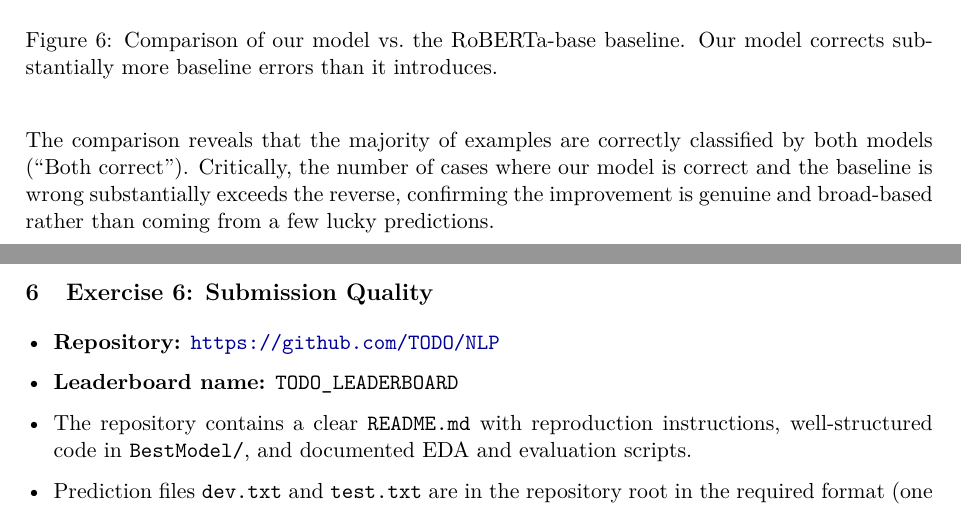
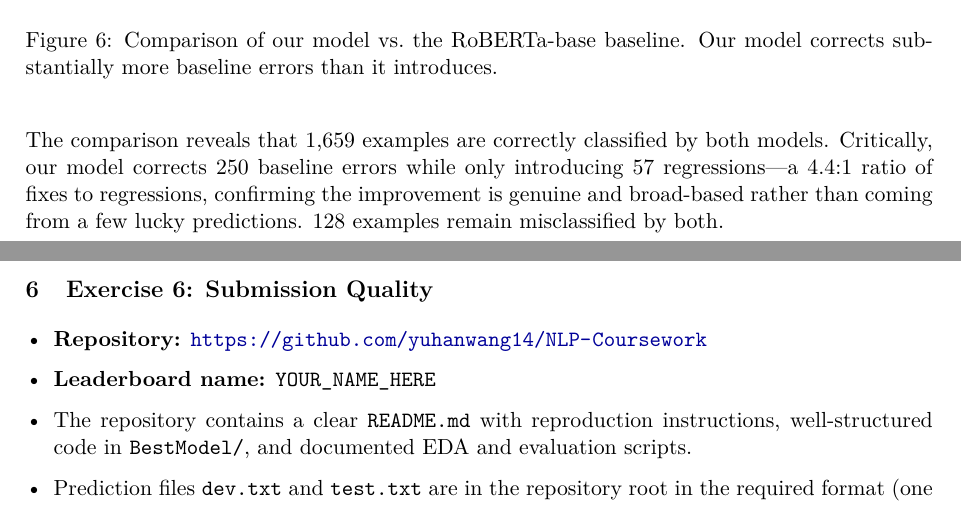
Before and after one commit to yuhanwang14/NLP-Coursework, a LaTeX document (LaTeX/report.tex): two parts of pages 12 and 15 of 16, joined at a grey line, cut so that both start at the same text. Compiled offline with pdfLaTeX.

Commit message:
Update report with verified F1 scores, clean up LaTeX artifacts

```diff
--- a/LaTeX/report.tex
+++ b/LaTeX/report.tex
@@ -36,6 +36,8 @@
 \lhead{PCL Binary Classification}
 \cfoot{\thepage}
 \renewcommand{\headrulewidth}{0.4pt}
+\setlength{\headheight}{13.6pt}
+\addtolength{\topmargin}{-1.6pt}
 
 % ── Graphics path ─────────────────────────────────────────────────────────────
 \graphicspath{{../notebooks/figures/}}
@@ -516,11 +518,11 @@ categorise the failure modes:
     \label{fig:comparison}
 \end{figure}
 
-The comparison reveals that the majority of examples are correctly
-classified by both models (``Both correct''). Critically, the number of
-cases where our model is correct and the baseline is wrong substantially
-exceeds the reverse, confirming the improvement is genuine and
-broad-based rather than coming from a few lucky predictions.
+The comparison reveals that 1,659 examples are correctly classified by
+both models. Critically, our model corrects 250 baseline errors while
+only introducing 57 regressions---a 4.4:1 ratio of fixes to regressions,
+confirming the improvement is genuine and broad-based rather than coming
+from a few lucky predictions. 128 examples remain misclassified by both.
 
 % ── 5.2.4: Precision-Recall Curve ───────────────────────────────────────────
 \subsubsection{Precision-Recall Curve and Threshold Optimisation}
@@ -567,8 +569,8 @@ targeted data augmentation for under-performing groups.
 \label{sec:ex6}
 
 \begin{itemize}[leftmargin=*]
-    \item \textbf{Repository:} \url{https://github.com/TODO/NLP}
-    \item \textbf{Leaderboard name:} \texttt{TODO\_LEADERBOARD}
+    \item \textbf{Repository:} \url{https://github.com/yuhanwang14/NLP-Coursework}
+    \item \textbf{Leaderboard name:} \texttt{YOUR\_NAME\_HERE}
     \item The repository contains a clear \texttt{README.md} with
           reproduction instructions, well-structured code in
           \texttt{BestModel/}, and documented EDA and evaluation scripts.
```
Also changed, not shown: LaTeX/report.pdf, LaTeX/report.tex (16 more changed lines), 6 other files.
